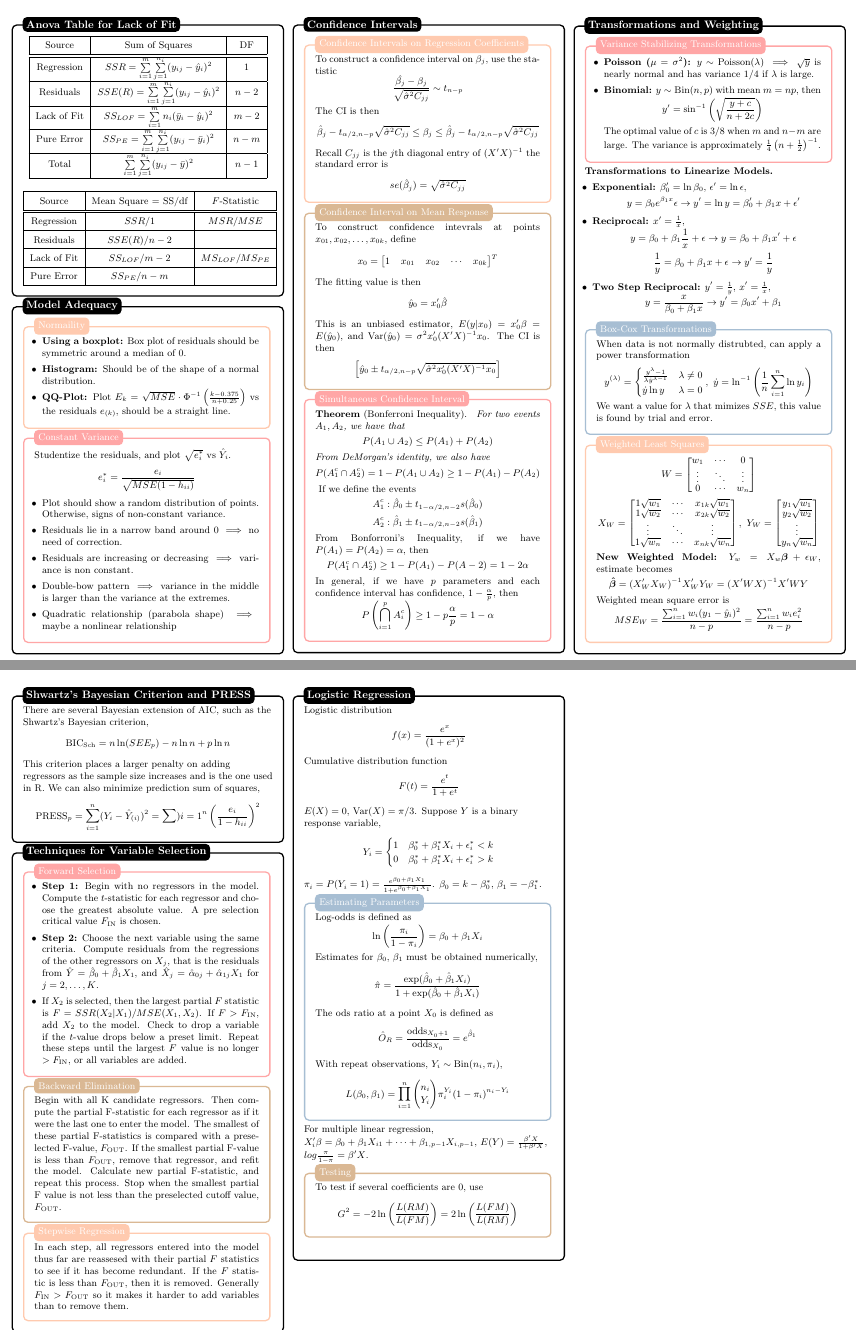
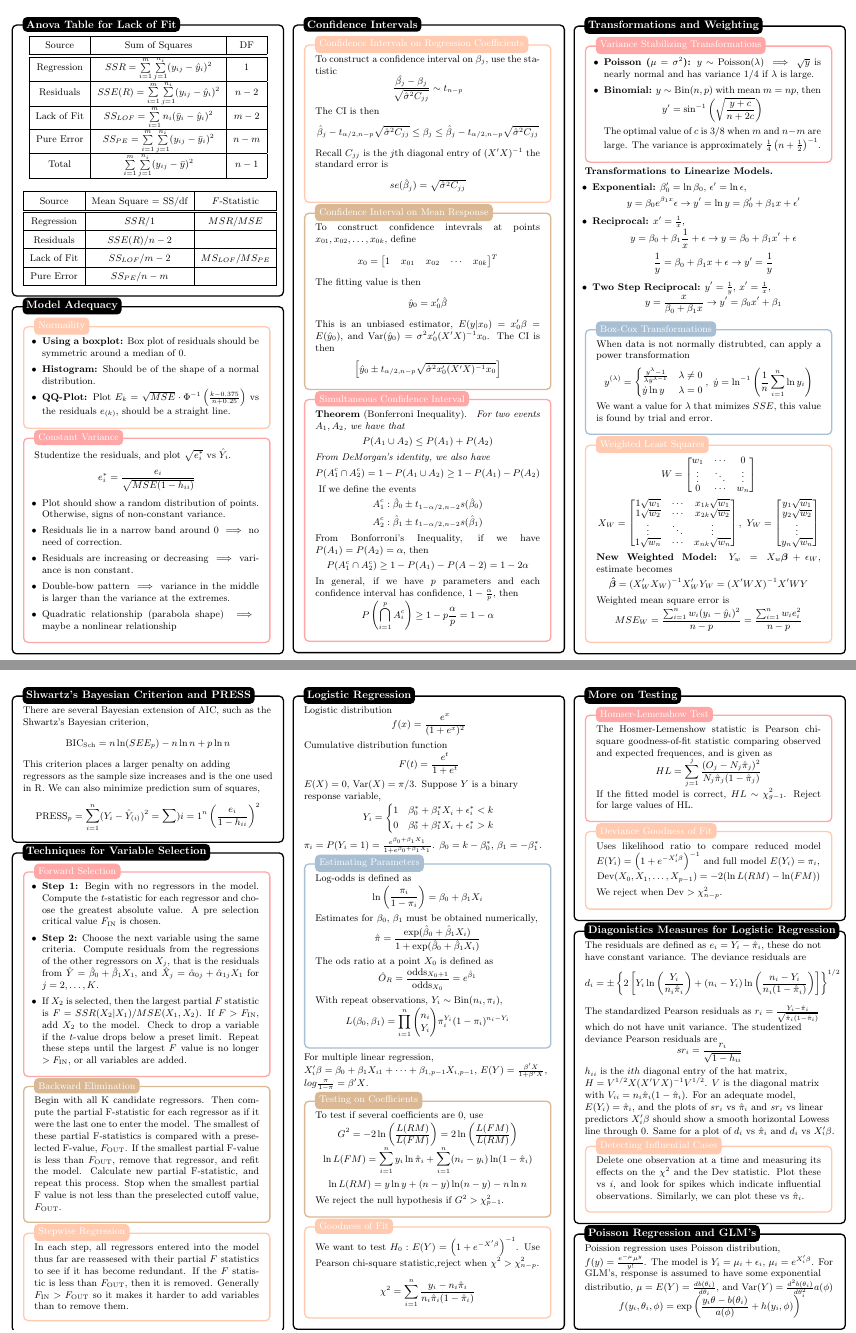
Before and after one commit to mohamedshakir3/Regression-Analysis, a LaTeX document (summary.tex): pages 3 and 5 of 5, joined at a grey line. Compiled offline with pdfLaTeX.

Commit message:
finished summary sheet

```diff
--- a/summary.tex
+++ b/summary.tex
@@ -561,7 +561,7 @@ label={[anchor=west, fill=green]north west:\textbf{#1:}},
         \textbf{New Weighted Model:} $Y_w = X_w\boldsymbol{\beta} + \epsilon_W$, estimate becomes\\[-2ex]
         \[\boldsymbol{\hat{\beta}} = (X_W'X_W)^{-1}X_W'Y_W = (X'WX)^{-1}X'WY\]
         Weighted mean square error is\\[-2ex]
-        \[MSE_W = \frac{\sum_{i=1}^n w_i(y_1 - \hat{y}_i)^2}{n-p} = \frac{\sum_{i=1}^nw_ie_i^2}{n-p}\]
+        \[MSE_W = \frac{\sum_{i=1}^n w_i(y_i - \hat{y}_i)^2}{n-p} = \frac{\sum_{i=1}^nw_ie_i^2}{n-p}\]
     \end{pinkbox}\\[-2ex]
     \end{blackbox}
     \begin{blackbox}{Diagnostics for Leverege}
@@ -707,18 +707,64 @@ label={[anchor=west, fill=green]north west:\textbf{#1:}},
             \begin{bluebox}{Estimating Parameters}
                 Log-odds is defined as \\[-2ex]
                 \[\ln\left(\frac{\pi_i}{1-\pi_i}\right) = \beta_0 + \beta_1 X_i\]
-                Estimates for $\beta_0$, $\beta_1$ must be obtained numerically,
+                Estimates for $\beta_0$, $\beta_1$ must be obtained numerically, \\[-2ex]
                 \[\hat{\pi} = \frac{\exp(\hat{\beta}_0 + \hat{\beta}_1X_i)}{1 + \exp(\hat{\beta}_0 + \hat{\beta}_1X_i)}\]
-                The ods ratio at a point $X_0$ is defined as
+                The ods ratio at a point $X_0$ is defined as \\[-2ex]
                 \[\hat{O}_R = \frac{\odds_{X_0+1}}{\odds_{X_0}} = e^{\hat{\beta}_1}\]
-                With repeat observations, $Y_i \sim \Bin(n_i,\pi_i)$,
+                With repeat observations, $Y_i \sim \Bin(n_i,\pi_i)$,\\[-2ex]
                 \[L(\beta_0, \beta_1) = \prod_{i=1}^n {n_i \choose Y_i} \pi_i^{Y_i}(1-\pi_i)^{n_i - Y_i}\]
             \end{bluebox}
             For multiple linear regression, $X_i'\beta = \beta_0 + \beta_1X_{i1} + \cdots + \beta_{1,p-1}X_{i,p-1}$, $E(Y) = \frac{\beta'X}{1 + \beta'X}$, $log\frac{\pi}{1-\pi} = \beta'X$.
-            \begin{brownbox}{Testing}
-                To test if several coefficients are 0, use
+            \begin{brownbox}{Testing on Coefficients}
+                To test if several coefficients are 0, use\\[-2ex]
                 \[G^2 = -2\ln \left(\frac{L(RM)}{L(FM)}\right) = 2\ln \left(\frac{L(FM)}{L(RM)}\right)\]
+                \vspace{-2ex}
+                \[\ln L(FM) =\sum_{i=1}^n y_i\ln \hat{\pi}_i + \sum_{i=1}^n (n_i-y_i)\ln(1-\hat{\pi}_i)\]
+                \[\ln L(RM) = y\ln y + (n-y)\ln(n-y) - n\ln n\]
+                We reject the null hypothesis if $G^2 > \chi^2_{p-1}$.
             \end{brownbox}
+            \begin{pinkbox}{Goodness of Fit}
+                We want to test $H_0: E(Y) = \left(1 + e^{-X'\beta}\right)^{-1}$. Use Pearson chi-square statistic,reject when $\chi^2 > \chi^2_{n-p}$.\\
+                \[\chi^2 = \sum_{i=1}^n \frac{y_i-n_i\hat{\pi}_i}{n_i\hat{\pi}_i(1-\hat{\pi}_i)}\]
+
+            \end{pinkbox}\\[-2ex]
+        \end{blackbox}
+        \begin{blackbox}{More on Testing}
+            \begin{redbox}{Homser-Lemenshow Test}
+                The Hosmer-Lemenshow statistic is Pearson chi-square goodness-of-fit statistic comparing observed and
+                expected frequences, and is given as\\[-3ex]
+                \[HL = \sum_{j=1}^j \frac{(O_j - N_j\hat{\pi}_j)^2}{N_j\hat{\pi}_j(1-\hat{\pi}_j)}\]
+                \vspace{-2ex}
+
+                If the fitted model is correct, $HL \sim \chi^2_{g-1}$. Reject for large values of HL.
+            \end{redbox}
+            \begin{pinkbox}{Deviance Goodness of Fit}
+                Uses likelihood ratio to compare reduced model $E(Y_i) = \left(1 + e^{-X_i'\beta}\right)^{-1}$ and full model $E(Y_i) = \pi_i$, \\[-2ex]
+                \[\dev(X_0, X_1, \ldots, X_{p-1}) = -2 (\ln L(RM) - \ln(FM))\]
+                \vspace{-3ex}
+
+                We reject when $\dev > \chi^2_{n-p}$.
+            \end{pinkbox}\\[-2ex]
+        \end{blackbox}
+        \begin{blackbox}{Diagonistics Measures for Logistic Regression}
+
+            The residuals are defined as $e_i = Y_i - \hat{\pi}_i$, these do not have constant variance. The deviance residuals are \\[-3ex]
+            \[d_i = \pm \left\{2\left[Y_i \ln\left(\frac{Y_i}{n_i\hat{\pi}_i}\right) + (n_i-Y_i)\ln\left(\frac{n_i-Y_i}{n_i(1-\hat{\pi}_i)}\right)\right]\right\}^{1/2}\]
+            The standardized Pearson residuals as $r_i = \frac{Y_i - \hat{\pi}_i}{\sqrt{\hat{\pi}_i (1- \hat{\pi}_i)}}$
+            which do not have unit variance. The studentized deviance Pearson residuals are\\[-3ex]
+            \[sr_i = \frac{r_i}{\sqrt{1-h_{ii}}}\]
+            $h_{ii}$ is the $ith$ diagonal entry of the hat matrix, $H = V^{1/2}X(X'VX)^{-1}V^{1/2}$. $V$ is the diagonal matrix with $V_{ii} = n_i\hat{\pi}_i(1-\hat{\pi}_i)$.
+            For an adequate model, $E(Y_i) = \hat{\pi}_i$, and the plots of $sr_i$ vs $\hat{\pi}_i$ and $sr_i$ vs linear predictors $X_i'\beta$ should show a smooth horizontal Lowess line through 0. Same for a plot of $d_i$ vs $\hat{\pi}_i$ and $d_i$ vs $X_i'\beta$.
+
+            \begin{pinkbox}{Detecting Influential Cases}
+                Delete one observation at a time and measuring its effects on the $\chi^2$ and the $\dev$ statistic. Plot these vs $i$, and look for spikes which indicate influential observations. Similarly, we can plot these vs $\hat{\pi}_i$.
+            \end{pinkbox}\\[-2ex]
+        \end{blackbox}
+        \begin{blackbox}{Poisson Regression and GLM's}
+            Poission regression uses Poisson distribution, $f(y) = \frac{e^{-\mu}\mu^y}{y!}$.
+            The model is $Y_i = \mu_i + \epsilon_i$, $\mu_i = e^{X_i'
+            \beta}$. For GLM's, response is assumed to have some exponential distributio, $\mu = E(Y) = \frac{db(\theta_i)}{d\theta_i}$, and $\Var(Y) = \frac{d^2b(\theta_i)}{d\theta_i^2}a(\phi)$ \\[-2ex]
+            \[f(y_i, \theta_i, \phi) = \exp\left(\frac{y_i\theta - b(\theta_i)}{a(\phi)} + h(y_i, \phi)\right)\]
         \end{blackbox}
     \end{multicols*}
     \end{document}
```
Also changed, not shown: summary.pdf, summary.tex (6 more changed lines).
